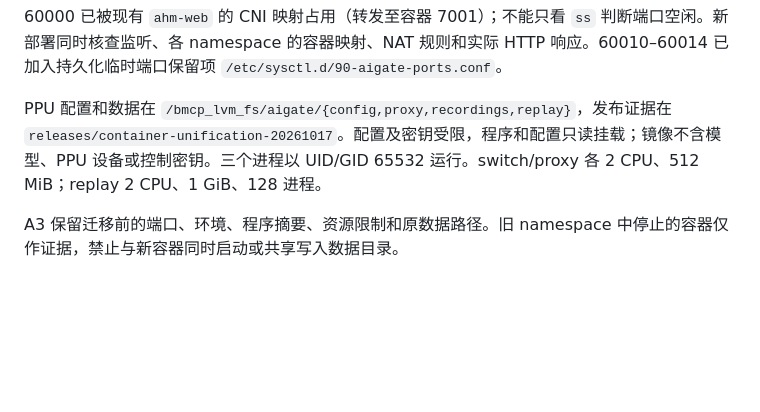
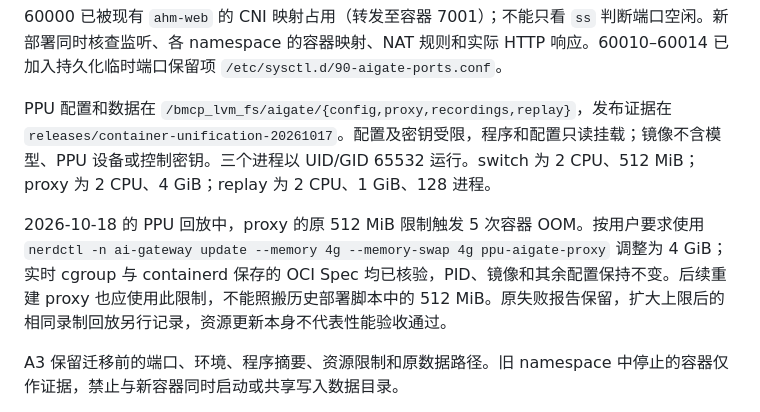
Before and after one commit to wqy0812/AInfra-gate, a Markdown page: packaging/CONTAINERS.md, the part around the change. Drawn GitHub-style; blank space fills up the shorter version.

Commit message:
docs: record PPU proxy memory increase to 4 GiB

```diff
--- a/packaging/CONTAINERS.md
+++ b/packaging/CONTAINERS.md
@@ -43,7 +43,9 @@ PPU 使用 host 网络，仅接入 `127.0.0.1:8008` 的 Qwen3.6-Plus：
 
 60000 已被现有 `ahm-web` 的 CNI 映射占用（转发至容器 7001）；不能只看 `ss` 判断端口空闲。新部署同时核查监听、各 namespace 的容器映射、NAT 规则和实际 HTTP 响应。60010–60014 已加入持久化临时端口保留项 `/etc/sysctl.d/90-aigate-ports.conf`。
 
-PPU 配置和数据在 `/bmcp_lvm_fs/aigate/{config,proxy,recordings,replay}`，发布证据在 `releases/container-unification-20261017`。配置及密钥受限，程序和配置只读挂载；镜像不含模型、PPU 设备或控制密钥。三个进程以 UID/GID 65532 运行。switch/proxy 各 2 CPU、512 MiB；replay 2 CPU、1 GiB、128 进程。
+PPU 配置和数据在 `/bmcp_lvm_fs/aigate/{config,proxy,recordings,replay}`，发布证据在 `releases/container-unification-20261017`。配置及密钥受限，程序和配置只读挂载；镜像不含模型、PPU 设备或控制密钥。三个进程以 UID/GID 65532 运行。switch 为 2 CPU、512 MiB；proxy 为 2 CPU、4 GiB；replay 为 2 CPU、1 GiB、128 进程。
+
+2026-10-18 的 PPU 回放中，proxy 的原 512 MiB 限制触发 5 次容器 OOM。按用户要求使用 `nerdctl -n ai-gateway update --memory 4g --memory-swap 4g ppu-aigate-proxy` 调整为 4 GiB；实时 cgroup 与 containerd 保存的 OCI Spec 均已核验，PID、镜像和其余配置保持不变。后续重建 proxy 也应使用此限制，不能照搬历史部署脚本中的 512 MiB。原失败报告保留，扩大上限后的相同录制回放另行记录，资源更新本身不代表性能验收通过。
 
 A3 保留迁移前的端口、环境、程序摘要、资源限制和原数据路径。旧 namespace 中停止的容器仅作证据，禁止与新容器同时启动或共享写入数据目录。
 
```
